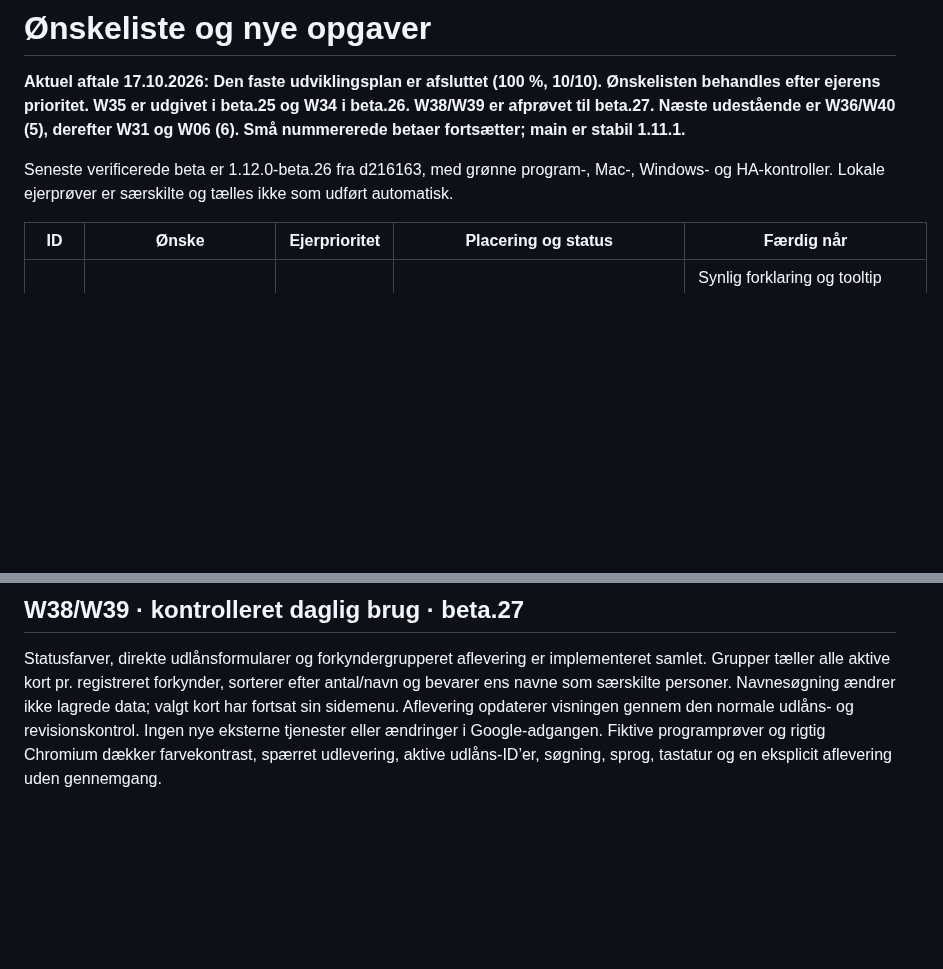
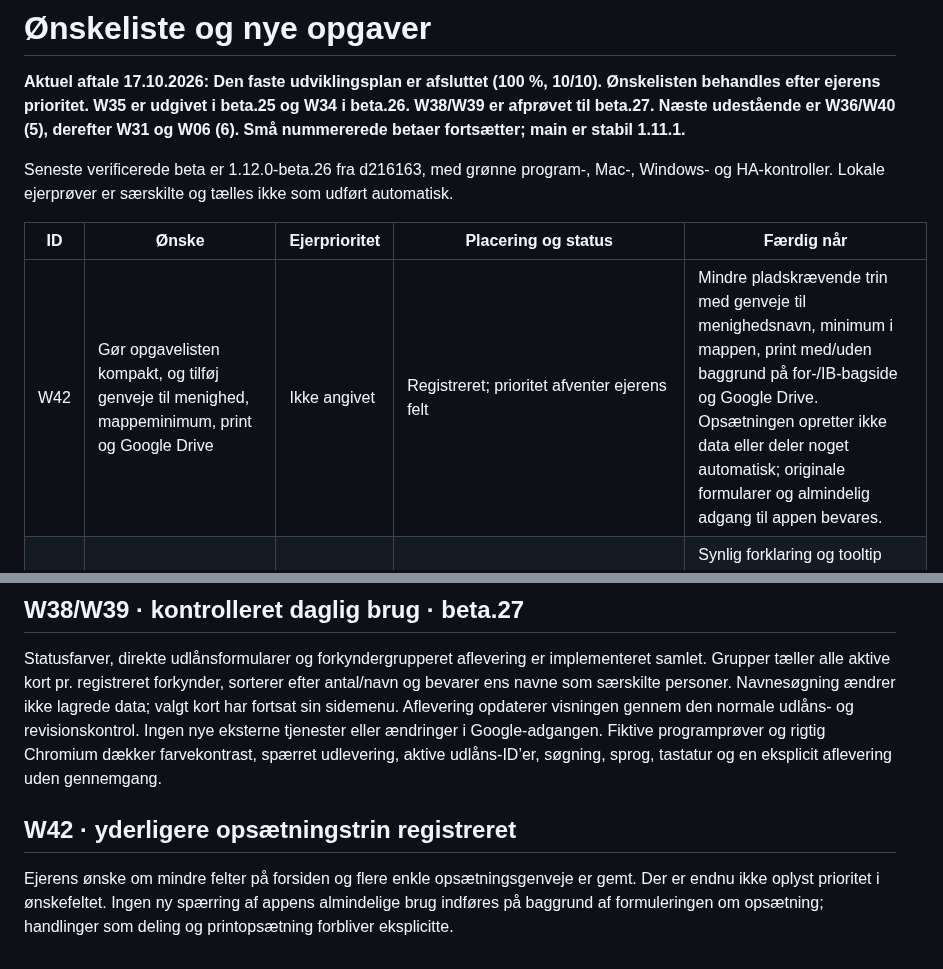
Before and after one commit to Bib007/LTM-Local-Territory-Manager, a Markdown page: OENSKELISTE.md, 2 parts joined by grey strips. GitHub-like rendering; blank space fills up the shorter version.

Commit message:
Gem ønske om kompakt opgaveliste og flere opsætningsgenveje

```diff
--- a/OENSKELISTE.md
+++ b/OENSKELISTE.md
@@ -6,6 +6,7 @@ Seneste verificerede beta er 1.12.0-beta.26 fra d216163, med grønne program-, M
 
 | ID | Ønske | Ejerprioritet | Placering og status | Færdig når |
 | --- | --- | --- | --- | --- |
+| W42 | Gør opgavelisten kompakt, og tilføj genveje til menighed, mappeminimum, print og Google Drive | Ikke angivet | Registreret; prioritet afventer ejerens felt | Mindre pladskrævende trin med genveje til menighedsnavn, minimum i mappen, print med/uden baggrund på for-/IB-bagside og Google Drive. Opsætningen opretter ikke data eller deler noget automatisk; originale formularer og almindelig adgang til appen bevares. |
 | W41 | Forklar cirkelknappen ved noter og opgaver i appen | 3 | Implementeret og prøvet til beta.27 | Synlig forklaring og tooltip fortæller, at cirklen markerer udført, flueben genåbner, og teksten ikke slettes. Tastatur/skærmlæser og dansk/engelsk bevares. |
 | W40 | Gør baggrundskortet på digitale Drive-kort mere afdæmpet, og bevar husnumre og røde adresseprikker tydelige | 5 | Planlagt | Baggrundens ikoner/skel nedtones uden at svække valgte huse, husnumre, grænser eller eksisterende offentlighedskontrol. Fiktive tætte og spredte kort gennemgås visuelt før udgivelse. |
 | W34 | Afsluttelig opgaveliste efter guiden med overstregning og spring over | 3 | Implementeret og prøvet til beta.26 | Hvert punkt kan udføres eller springes over. Listen skjules, når alle punkter er afsluttet; genåbning og eksisterende opsætning bevares. |
@@ -296,3 +297,7 @@ Trin markeres eksplicit som udført eller sprunget over, streges ud og kan fortr
 ## W38/W39 · kontrolleret daglig brug · beta.27
 
 Statusfarver, direkte udlånsformularer og forkyndergrupperet aflevering er implementeret samlet. Grupper tæller alle aktive kort pr. registreret forkynder, sorterer efter antal/navn og bevarer ens navne som særskilte personer. Navnesøgning ændrer ikke lagrede data; valgt kort har fortsat sin sidemenu. Aflevering opdaterer visningen gennem den normale udlåns- og revisionskontrol. Ingen nye eksterne tjenester eller ændringer i Google-adgangen. Fiktive programprøver og rigtig Chromium dækker farvekontrast, spærret udlevering, aktive udlåns-ID’er, søgning, sprog, tastatur og en eksplicit aflevering uden gennemgang.
+
+## W42 · yderligere opsætningstrin registreret
+
+Ejerens ønske om mindre felter på forsiden og flere enkle opsætningsgenveje er gemt. Der er endnu ikke oplyst prioritet i ønskefeltet. Ingen ny spærring af appens almindelige brug indføres på baggrund af formuleringen om opsætning; handlinger som deling og printopsætning forbliver eksplicitte.
```
